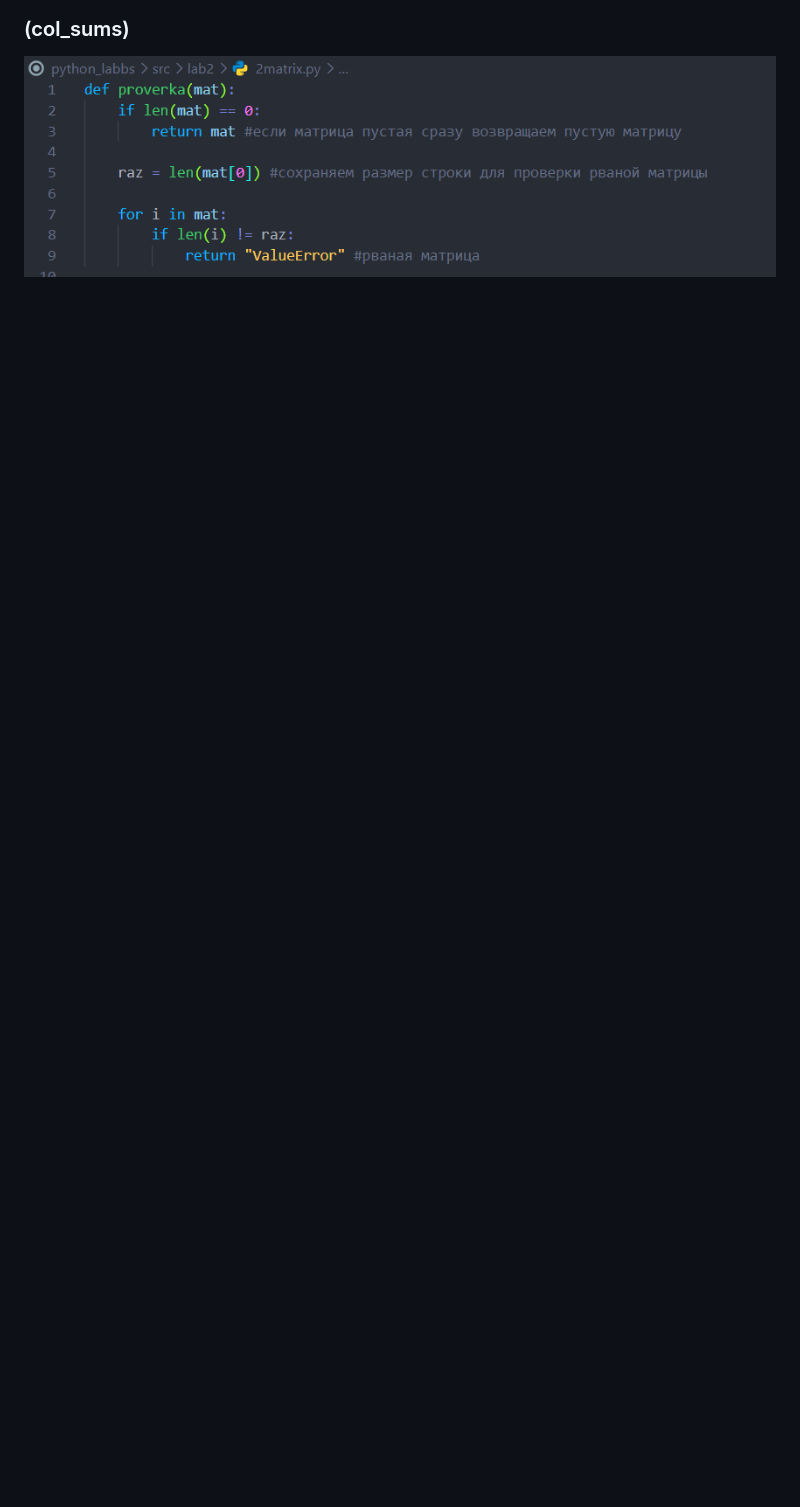
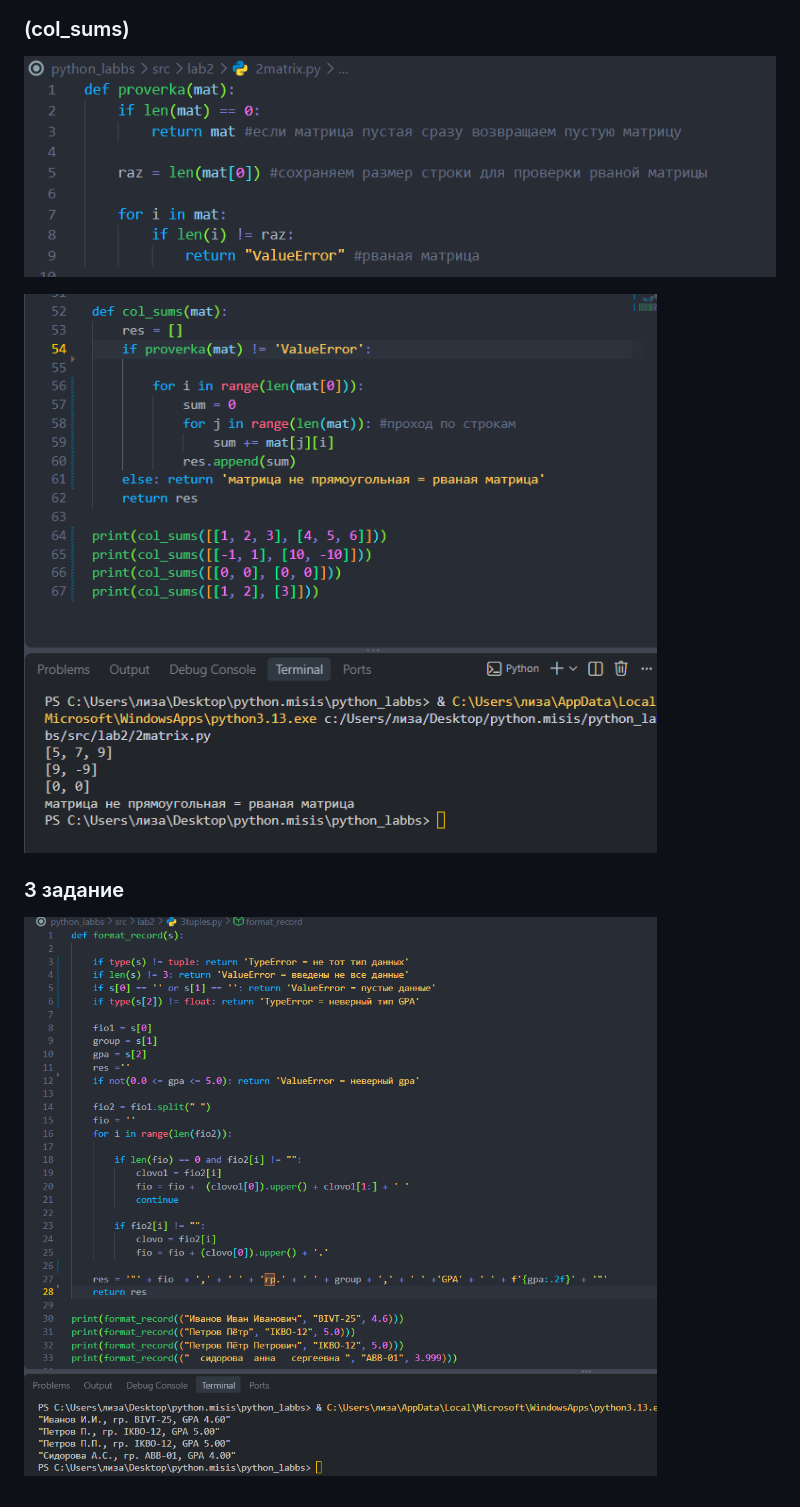
Before and after one commit to qikerrr/python_labbs, a Markdown page: src/lab2/readme.md, the part around one of its changes. Drawn GitHub-style; pictures changed too: images/lab2/0203.png (added), images/lab2/03.png (added); blank space fills up the shorter version.

```diff
--- a/src/lab2/readme.md
+++ b/src/lab2/readme.md
@@ -29,3 +31,9 @@
 ### (col_sums)
 
 ![alt text](../../images/lab2/02pr010203.png)
+
+![alt text](../../images/lab2/0203.png)
+
+### 3 задание
+
+![alt text](../../images/lab2/03.png)
```
Also changed, not shown: other parts of src/lab2/readme.md (+2 -0 lines), images/lab2/0202.png (added), 2 other files.
